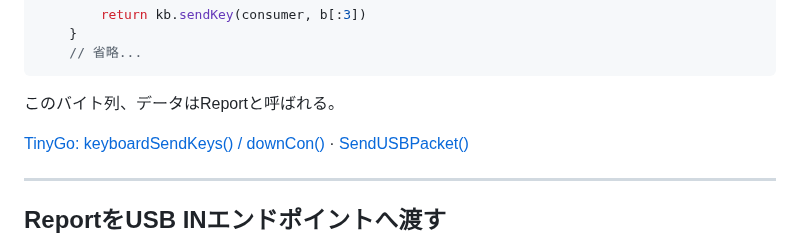
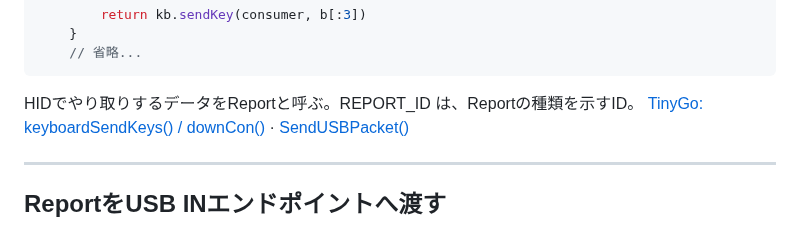
Before and after one commit to rin2yh/slides, a Markdown page: slides/understanding-hid-through-tinygo.md, the part around one of its changes. GitHub-like rendering.

Commit message:
fix: REPORT_IDの説明

````diff
--- a/slides/understanding-hid-through-tinygo.md
+++ b/slides/understanding-hid-through-tinygo.md
@@ -166,8 +166,7 @@ func (kb *keyboard) keyboardSendKeys(consumer bool) bool {
     // 省略...
 ```
 
-このバイト列、データはReportと呼ばれる。
-<!-- Consumer Controlの場合は、Report IDと保持していた値を3バイトに組み立てて`sendKey()`へ渡す。 -->
+HIDでやり取りするデータをReportと呼ぶ。REPORT_ID は、Reportの種類を示すID。
 [TinyGo: keyboardSendKeys() / downCon()](https://github.com/tinygo-org/tinygo/blob/7bcf6656fa321f86f892bfe8abb6a252f31d0282/src/machine/usb/hid/keyboard/keyboard.go#L258-L279) · [SendUSBPacket()](https://github.com/tinygo-org/tinygo/blob/7bcf6656fa321f86f892bfe8abb6a252f31d0282/src/machine/usb/hid/hid.go#L97-L100)
 
 ---
````
Also changed, not shown: other parts of slides/understanding-hid-through-tinygo.md (+1 -1 lines).
